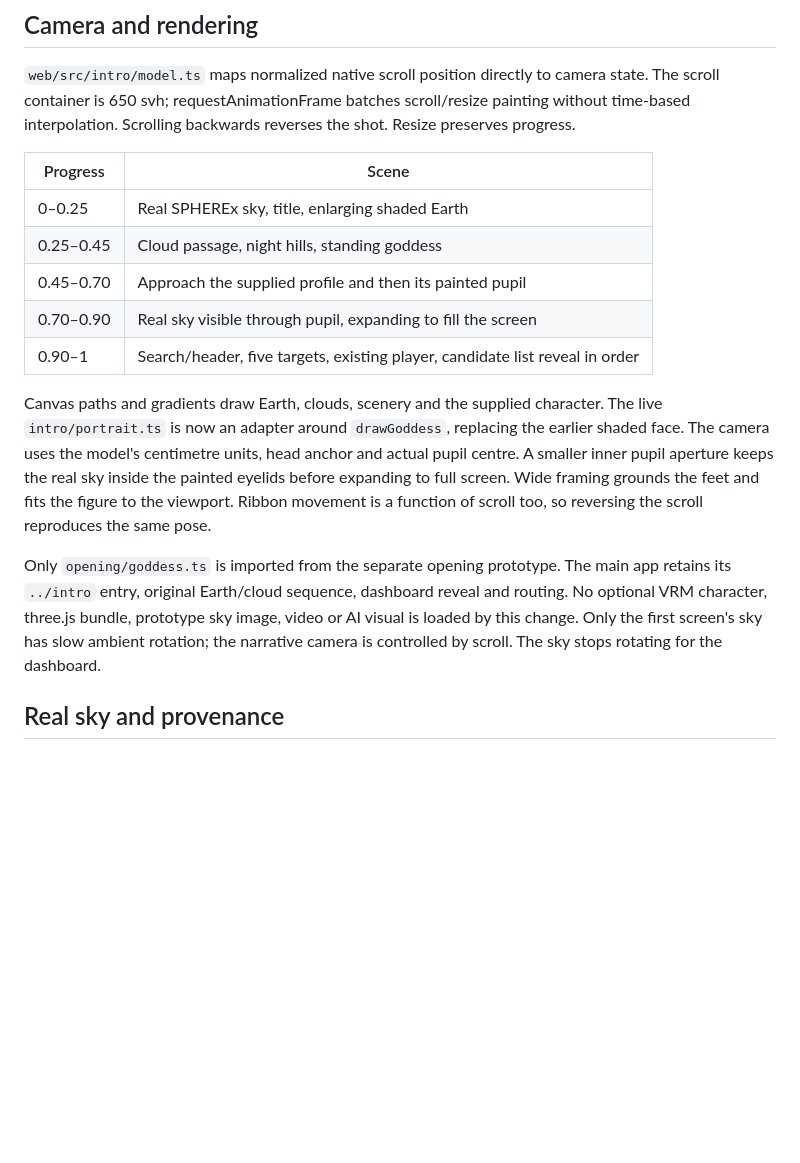
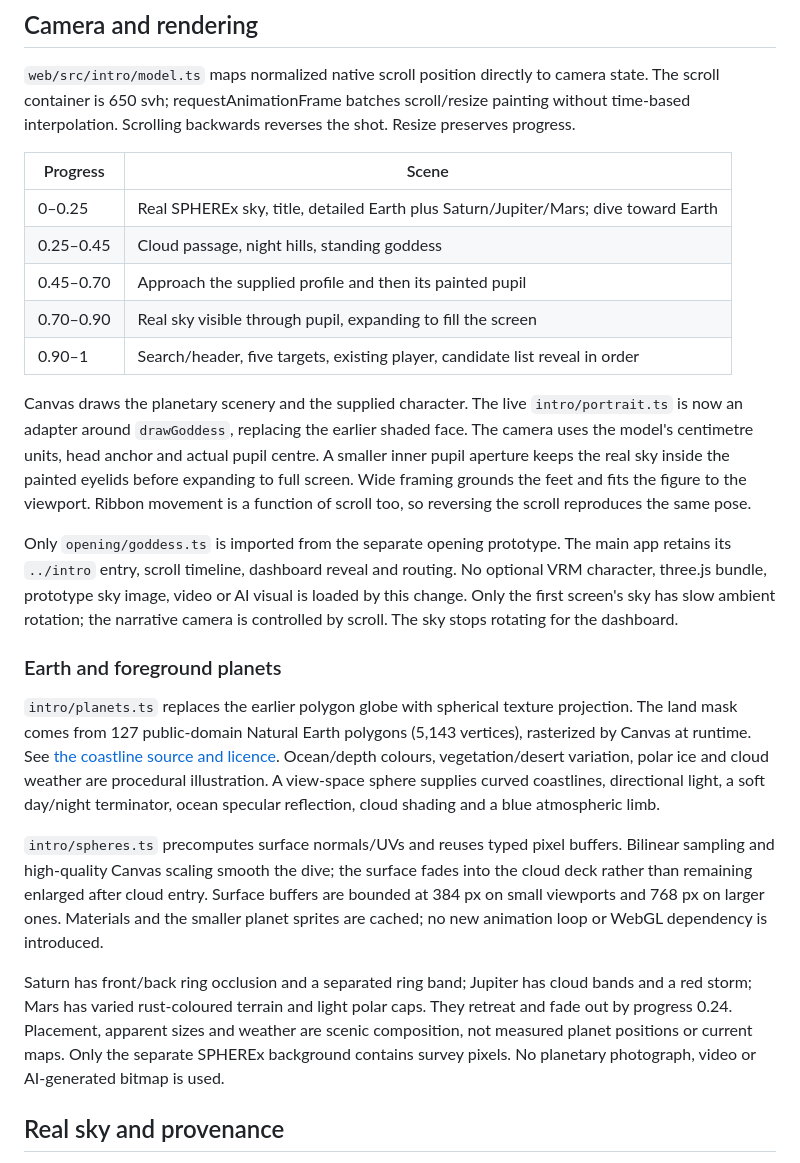
Before and after one commit to Nsa-2026/skyshift, a Markdown page: docs/scroll-intro.md, the part around one of its changes. GitHub-like rendering; blank space fills up the shorter version.

```diff
--- a/docs/scroll-intro.md
+++ b/docs/scroll-intro.md
@@ -15,13 +15,13 @@ time-based interpolation. Scrolling backwards reverses the shot. Resize preserve
 
 | Progress | Scene |
 | --- | --- |
-| 0–0.25 | Real SPHEREx sky, title, enlarging shaded Earth |
+| 0–0.25 | Real SPHEREx sky, title, detailed Earth plus Saturn/Jupiter/Mars; dive toward Earth |
 | 0.25–0.45 | Cloud passage, night hills, standing goddess |
 | 0.45–0.70 | Approach the supplied profile and then its painted pupil |
 | 0.70–0.90 | Real sky visible through pupil, expanding to fill the screen |
 | 0.90–1 | Search/header, five targets, existing player, candidate list reveal in order |
 
-Canvas paths and gradients draw Earth, clouds, scenery and the supplied character. The live
+Canvas draws the planetary scenery and the supplied character. The live
 `intro/portrait.ts` is now an adapter around `drawGoddess`, replacing the earlier shaded face.
 The camera uses the model's centimetre units, head anchor and actual pupil centre. A smaller
 inner pupil aperture keeps the real sky inside the painted eyelids before expanding to full
@@ -29,10 +29,31 @@ screen. Wide framing grounds the feet and fits the figure to the viewport. Ribbo
 a function of scroll too, so reversing the scroll reproduces the same pose.
 
 Only `opening/goddess.ts` is imported from the separate opening prototype. The main app retains
-its `../intro` entry, original Earth/cloud sequence, dashboard reveal and routing. No optional
+its `../intro` entry, scroll timeline, dashboard reveal and routing. No optional
 VRM character, three.js bundle, prototype sky image, video or AI visual is loaded by this change.
 Only the first screen's sky has slow ambient rotation; the
 narrative camera is controlled by scroll. The sky stops rotating for the dashboard.
+
+### Earth and foreground planets
+
+`intro/planets.ts` replaces the earlier polygon globe with spherical texture projection.
+The land mask comes from 127 public-domain Natural Earth polygons (5,143 vertices), rasterized
+by Canvas at runtime. See [the coastline source and licence](../web/src/intro/data/README.md).
+Ocean/depth colours, vegetation/desert variation, polar ice and cloud weather are procedural
+illustration. A view-space sphere supplies curved coastlines, directional light, a soft
+day/night terminator, ocean specular reflection, cloud shading and a blue atmospheric limb.
+
+`intro/spheres.ts` precomputes surface normals/UVs and reuses typed pixel buffers. Bilinear
+sampling and high-quality Canvas scaling smooth the dive; the surface fades into the cloud
+deck rather than remaining enlarged after cloud entry. Surface buffers are bounded at 384 px
+on small viewports and 768 px on larger ones. Materials and the smaller planet sprites are
+cached; no new animation loop or WebGL dependency is introduced.
+
+Saturn has front/back ring occlusion and a separated ring band; Jupiter has cloud bands and a
+red storm; Mars has varied rust-coloured terrain and light polar caps. They retreat and fade
+out by progress 0.24. Placement, apparent sizes and weather are scenic composition, not measured
+planet positions or current maps. Only the separate SPHEREx background contains survey pixels.
+No planetary photograph, video or AI-generated bitmap is used.
 
 ## Real sky and provenance
 
```
Also changed, not shown: other parts of docs/scroll-intro.md (+12 -4 lines), docs/frontend-unification.md (+2 -0 lines), web/DESIGN.md (+7 -0 lines), docs/previews/intro/planets-desktop.jpg (added), docs/previews/intro/planets-mobile.jpg (added), 7 other files.
